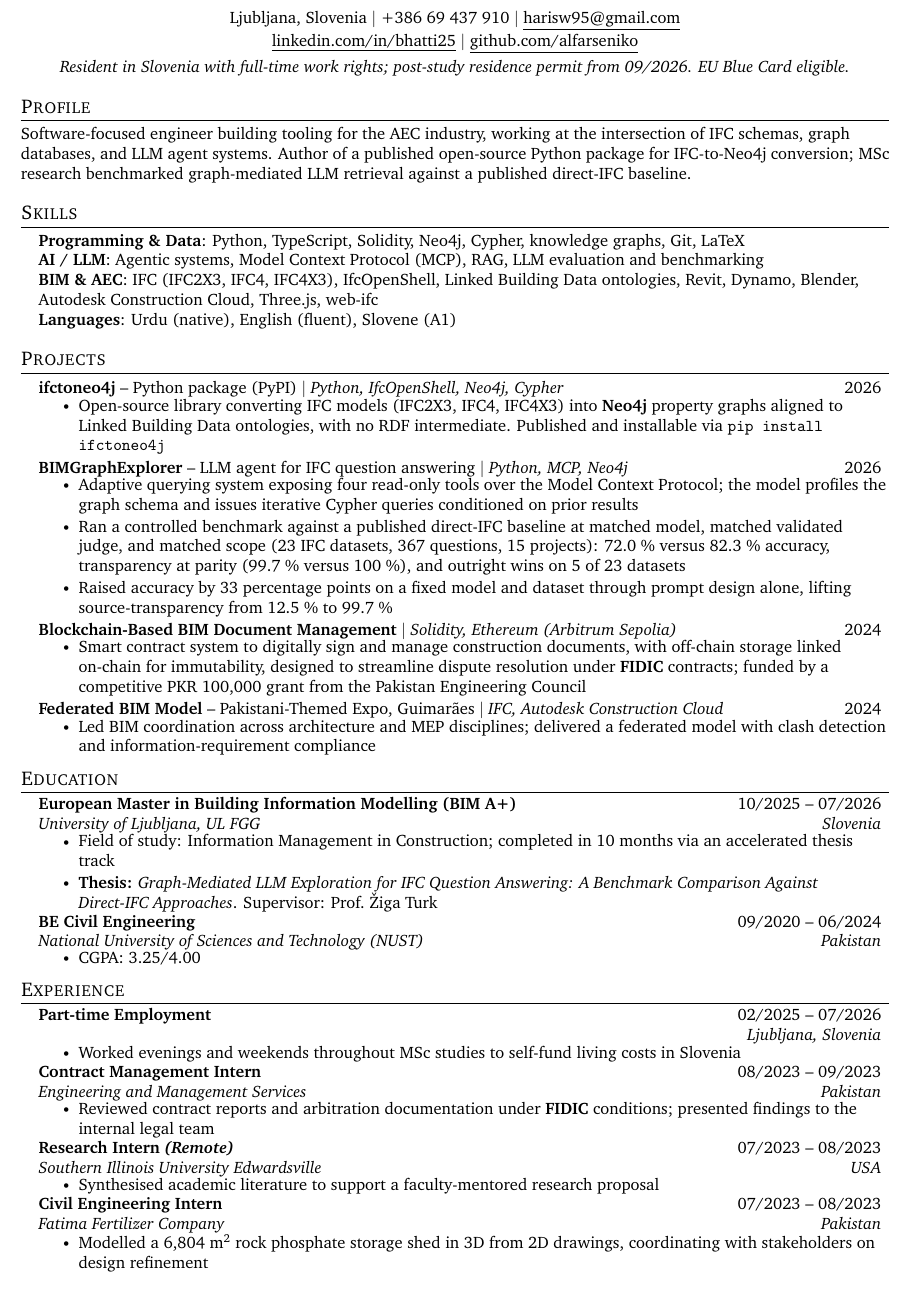
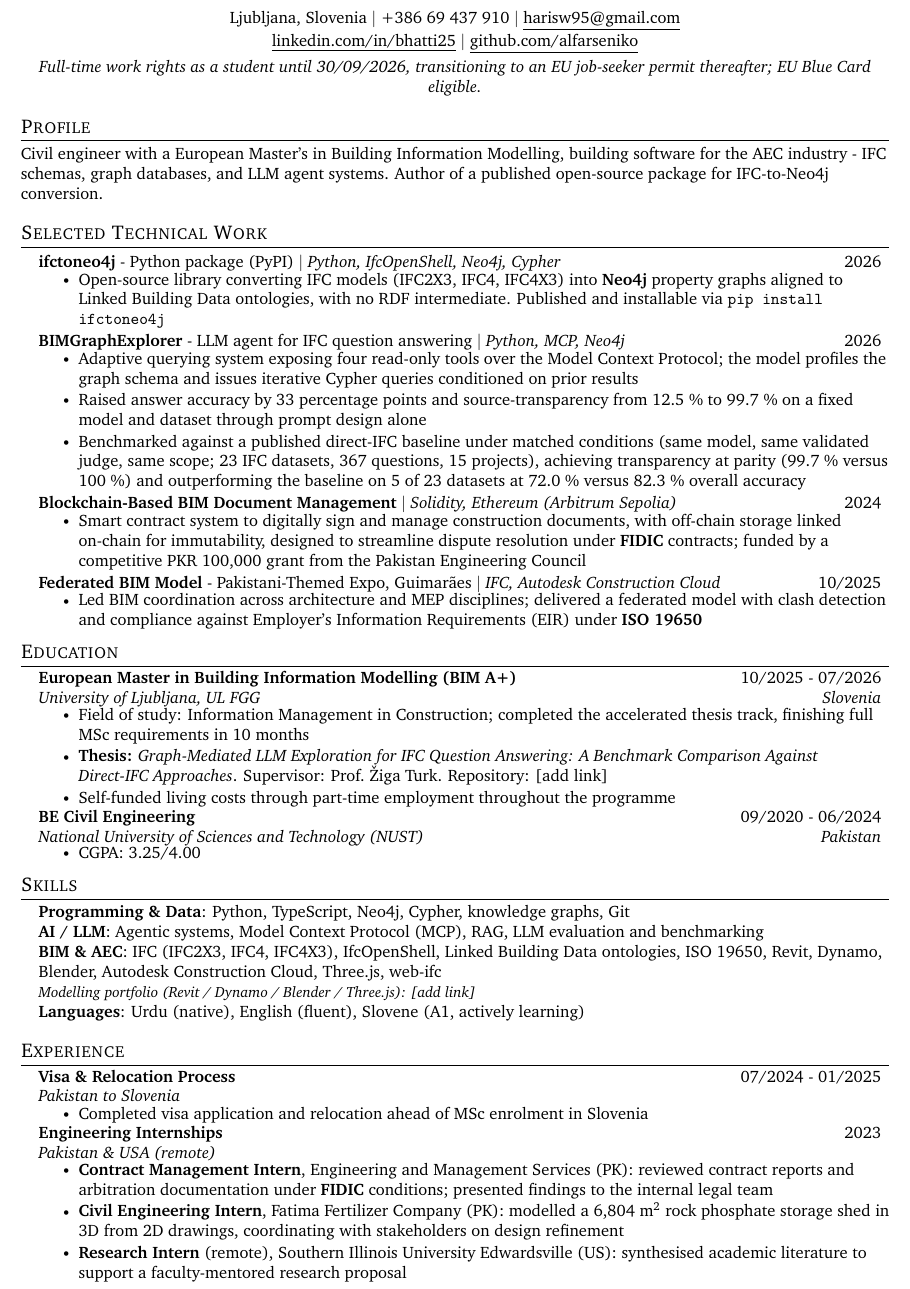
Before and after one commit to alfarseniko/resume_masters_bim, a LaTeX CV (general/master_cv_2026_07_27/resume.tex): part of the page, cut so that both start at the same text. Compiled offline with pdfLaTeX.

Commit message:
Rewrite master_cv_2026_07_27 per identity/credibility review
- Profile: leads with civil-engineer-plus-BIM identity, cut to 2 sentences
- Reordered: Profile, Selected Technical Work, Education, Skills, Experience
- Benchmark bullets restructured so the contribution leads, comparison follows
- Part-time role moved to a one-line Education note (no employer disclosed)
- Added a Visa & Relocation Process entry to close the 06/2024-02/2025 gap
- Corrected Guimaraes project date from 2024 to 10/2025
- Merged the three overlapping 2023 internships into one Experience block
- Dropped Solidity/LaTeX from headline skills; added ISO 19650 and an EIR
  reference on the Guimaraes bullet; added placeholder links for the thesis
  repo and a modelling portfolio (both marked [add link], not yet real)
- Clarified work-authorisation line (status until 30/09/2026, then job-seeker
  permit); Slovene now marked "actively learning"
- Fixed a real ATS defect: the Charter font's en-dash glyph extracts as a
  garbled replacement character regardless of input method (ligature, direct
  unicode, \textendash) -- replaced with plain hyphens throughout this file

Co-Authored-By: Claude Sonnet 5 <noreply@anthropic.com>

```diff
--- a/general/master_cv_2026_07_27/resume.tex
+++ b/general/master_cv_2026_07_27/resume.tex
@@ -103,43 +103,31 @@
     \href{mailto:harisw95@gmail.com}{\underline{harisw95@gmail.com}} \\ \vspace{2pt}
     \small \href{https://www.linkedin.com/in/bhatti25/}{\underline{linkedin.com/in/bhatti25}} $|$
     \href{https://github.com/alfarseniko}{\underline{github.com/alfarseniko}} \\ \vspace{4pt}
-    \small \textit{Resident in Slovenia with full-time work rights; post-study residence permit from 09/2026. EU Blue Card eligible.}
+    \small \textit{Full-time work rights as a student until 30/09/2026, transitioning to an EU job-seeker permit thereafter; EU Blue Card eligible.}
 \end{center}
 
 
 %-----------PROFILE-----------
 \section{Profile}
-    \small{Software-focused engineer building tooling for the AEC industry, working at the intersection of IFC schemas, graph databases, and LLM agent systems. Author of a published open-source Python package for IFC-to-Neo4j conversion; MSc research benchmarked graph-mediated LLM retrieval against a published direct-IFC baseline.}
+    \small{Civil engineer with a European Master's in Building Information Modelling, building software for the AEC industry - IFC schemas, graph databases, and LLM agent systems. Author of a published open-source package for IFC-to-Neo4j conversion.}
 
 
-%-----------SKILLS-----------
-\section{Skills}
- \begin{itemize}[leftmargin=0.15in, label={}]
-    \small{\item{
-     \textbf{Programming \& Data}{: Python, TypeScript, Solidity, Neo4j, Cypher, knowledge graphs, Git, LaTeX} \\
-     \textbf{AI / LLM}{: Agentic systems, Model Context Protocol (MCP), RAG, LLM evaluation and benchmarking} \\
-     \textbf{BIM \& AEC}{: IFC (IFC2X3, IFC4, IFC4X3), IfcOpenShell, Linked Building Data ontologies, Revit, Dynamo, Blender, Autodesk Construction Cloud, Three.js, web-ifc} \\
-     \textbf{Languages}{: Urdu (native), English (fluent), Slovene (A1)}
-    }}
- \end{itemize}
-
-
-%-----------PROJECTS-----------
-\section{Projects}
+%-----------SELECTED TECHNICAL WORK-----------
+\section{Selected Technical Work}
     \resumeSubHeadingListStart
 
       \resumeProjectHeading
-          {\textbf{ifctoneo4j} -- Python package (PyPI) $|$ \emph{Python, IfcOpenShell, Neo4j, Cypher}}{2026}
+          {\textbf{ifctoneo4j} - Python package (PyPI) $|$ \emph{Python, IfcOpenShell, Neo4j, Cypher}}{2026}
           \resumeItemListStart
             \resumeItem{Open-source library converting IFC models (IFC2X3, IFC4, IFC4X3) into \textbf{Neo4j} property graphs aligned to Linked Building Data ontologies, with no RDF intermediate. Published and installable via \texttt{pip install ifctoneo4j}}
           \resumeItemListEnd
 
       \resumeProjectHeading
-          {\textbf{BIMGraphExplorer} -- LLM agent for IFC question answering $|$ \emph{Python, MCP, Neo4j}}{2026}
+          {\textbf{BIMGraphExplorer} - LLM agent for IFC question answering $|$ \emph{Python, MCP, Neo4j}}{2026}
           \resumeItemListStart
             \resumeItem{Adaptive querying system exposing four read-only tools over the Model Context Protocol; the model profiles the graph schema and issues iterative Cypher queries conditioned on prior results}
-            \resumeItem{Ran a controlled benchmark against a published direct-IFC baseline at matched model, matched validated judge, and matched scope (23 IFC datasets, 367 questions, 15 projects): 72.0 \% versus 82.3 \% accuracy, transparency at parity (99.7 \% versus 100 \%), and outright wins on 5 of 23 datasets}
-            \resumeItem{Raised accuracy by 33 percentage points on a fixed model and dataset through prompt design alone, lifting source-transparency from 12.5 \% to 99.7 \%}
+            \resumeItem{Raised answer accuracy by 33 percentage points and source-transparency from 12.5 \% to 99.7 \% on a fixed model and dataset through prompt design alone}
+            \resumeItem{Benchmarked against a published direct-IFC baseline under matched conditions (same model, same validated judge, same scope; 23 IFC datasets, 367 questions, 15 projects), achieving transparency at parity (99.7 \% versus 100 \%) and outperforming the baseline on 5 of 23 datasets at 72.0 \% versus 82.3 \% overall accuracy}
           \resumeItemListEnd
 
       \resumeProjectHeading
@@ -149,9 +137,9 @@
           \resumeItemListEnd
 
       \resumeProjectHeading
-          {\textbf{Federated BIM Model} -- Pakistani-Themed Expo, Guimarães $|$ \emph{IFC, Autodesk Construction Cloud}}{2024}
+          {\textbf{Federated BIM Model} - Pakistani-Themed Expo, Guimarães $|$ \emph{IFC, Autodesk Construction Cloud}}{10/2025}
           \resumeItemListStart
-            \resumeItem{Led BIM coordination across architecture and MEP disciplines; delivered a federated model with clash detection and information-requirement compliance}
+            \resumeItem{Led BIM coordination across architecture and MEP disciplines; delivered a federated model with clash detection and compliance against Employer's Information Requirements (EIR) under \textbf{ISO 19650}}
           \resumeItemListEnd
 
     \resumeSubHeadingListEnd
@@ -162,15 +150,16 @@
   \resumeSubHeadingListStart
 
     \resumeSubheading
-      {European Master in Building Information Modelling (BIM A+)}{10/2025 -- 07/2026}
+      {European Master in Building Information Modelling (BIM A+)}{10/2025 - 07/2026}
       {University of Ljubljana, UL FGG}{Slovenia}
       \resumeItemListStart
-        \resumeItem{Field of study: Information Management in Construction; completed in 10 months via an accelerated thesis track}
-        \resumeItem{\textbf{Thesis:} \emph{Graph-Mediated LLM Exploration for IFC Question Answering: A Benchmark Comparison Against Direct-IFC Approaches}. Supervisor: Prof.\ \v{Z}iga Turk}
+        \resumeItem{Field of study: Information Management in Construction; completed the accelerated thesis track, finishing full MSc requirements in 10 months}
+        \resumeItem{\textbf{Thesis:} \emph{Graph-Mediated LLM Exploration for IFC Question Answering: A Benchmark Comparison Against Direct-IFC Approaches}. Supervisor: Prof.\ \v{Z}iga Turk. Repository: [add link]}
+        \resumeItem{Self-funded living costs through part-time employment throughout the programme}
       \resumeItemListEnd
 
     \resumeSubheading
-      {BE Civil Engineering}{09/2020 -- 06/2024}
+      {BE Civil Engineering}{09/2020 - 06/2024}
       {National University of Sciences and Technology (NUST)}{Pakistan}
       \resumeItemListStart
         \resumeItem{CGPA: 3.25/4.00}
@@ -179,40 +168,46 @@
   \resumeSubHeadingListEnd
 
 
+%-----------SKILLS-----------
+\section{Skills}
+ \begin{itemize}[leftmargin=0.15in, label={}]
+    \small{\item{
+     \textbf{Programming \& Data}{: Python, TypeScript, Neo4j, Cypher, knowledge graphs, Git} \\
+     \textbf{AI / LLM}{: Agentic systems, Model Context Protocol (MCP), RAG, LLM evaluation and benchmarking} \\
+     \textbf{BIM \& AEC}{: IFC (IFC2X3, IFC4, IFC4X3), IfcOpenShell, Linked Building Data ontologies, ISO 19650, Revit, Dynamo, Blender, Autodesk Construction Cloud, Three.js, web-ifc} \\
+     \textit{\footnotesize Modelling portfolio (Revit / Dynamo / Blender / Three.js): [add link]} \\
+     \textbf{Languages}{: Urdu (native), English (fluent), Slovene (A1, actively learning)}
+    }}
+ \end{itemize}
+
+
 %-----------EXPERIENCE-----------
 \section{Experience}
   \resumeSubHeadingListStart
 
     \resumeSubheading
-      {Part-time Employment}{02/2025 -- 07/2026}
-      {}{Ljubljana, Slovenia}
+      {Visa \& Relocation Process}{07/2024 - 01/2025}
+      {Pakistan to Slovenia}{}
       \resumeItemListStart
-        \resumeItem{Worked evenings and weekends throughout MSc studies to self-fund living costs in Slovenia}
+        \resumeItem{Completed visa application and relocation ahead of MSc enrolment in Slovenia}
       \resumeItemListEnd
 
     \resumeSubheading
-      {Contract Management Intern}{08/2023 -- 09/2023}
-      {Engineering and Management Services}{Pakistan}
+      {Engineering Internships}{2023}
+      {Pakistan \& USA (remote)}{}
       \resumeItemListStart
-        \resumeItem{Reviewed contract reports and arbitration documentation under \textbf{FIDIC} conditions; presented findings to the internal legal team}
-      \resumeItemListEnd
-
-    \resumeSubheading
-      {Research Intern \emph{(Remote)}}{07/2023 -- 08/2023}
-      {Southern Illinois University Edwardsville}{USA}
-      \resumeItemListStart
-        \resumeItem{Synthesised academic literature to support a faculty-mentored research proposal}
-      \resumeItemListEnd
-
-    \resumeSubheading
-      {Civil Engineering Intern}{07/2023 -- 08/2023}
-      {Fatima Fertilizer Company}{Pakistan}
-      \resumeItemListStart
-        \resumeItem{Modelled a 6,804 m\textsuperscript{2} rock phosphate storage shed in 3D from 2D drawings, coordinating with stakeholders on design refinement}
+        \resumeItem{\textbf{Contract Management Intern}, Engineering and Management Services (PK): reviewed contract reports and arbitration documentation under \textbf{FIDIC} conditions; presented findings to the internal legal team}
+        \resumeItem{\textbf{Civil Engineering Intern}, Fatima Fertilizer Company (PK): modelled a 6,804 m\textsuperscript{2} rock phosphate storage shed in 3D from 2D drawings, coordinating with stakeholders on design refinement}
+        \resumeItem{\textbf{Research Intern} (remote), Southern Illinois University Edwardsville (US): synthesised academic literature to support a faculty-mentored research proposal}
       \resumeItemListEnd
 
   \resumeSubHeadingListEnd
 
 
+%-----------CERTIFICATIONS-----------
+% No certifications held yet -- section intentionally omitted from output.
+% Re-add a \section{Certifications} block here once available.
+
+
 %-------------------------------------------
 \end{document}
```
Also changed, not shown: general/master_cv_2026_07_27/resume.pdf.
